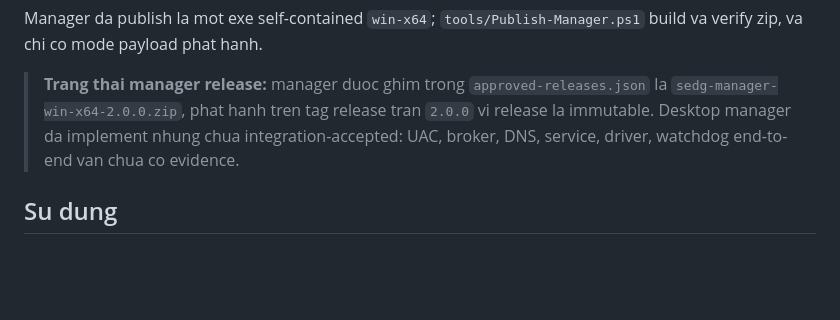
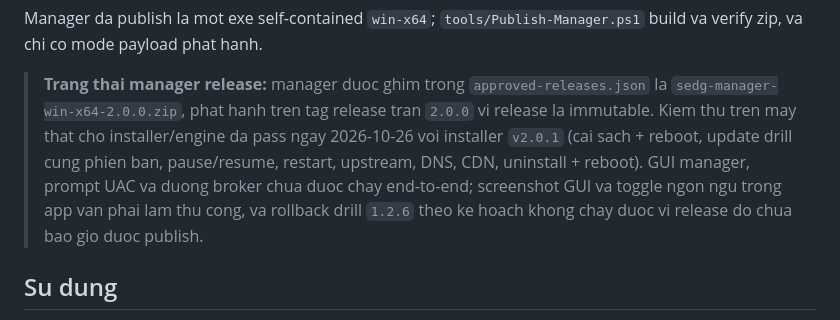
Before and after one commit to projectofwang/sedg-suite, a Markdown page: README.vi.md, the part around the change. Drawn GitHub-style; blank space fills up the shorter version.

Commit message:
docs: record B13 installer acceptance and scope manager status

```diff
--- a/README.vi.md
+++ b/README.vi.md
@@ -87,9 +87,13 @@ hanh.
 
 > **Trang thai manager release:** manager duoc ghim trong
 > `approved-releases.json` la `sedg-manager-win-x64-2.0.0.zip`, phat hanh tren
-> tag release tran `2.0.0` vi release la immutable. Desktop manager da
-> implement nhung chua integration-accepted: UAC, broker, DNS, service, driver,
-> watchdog end-to-end van chua co evidence.
+> tag release tran `2.0.0` vi release la immutable. Kiem thu tren may that cho
+> installer/engine da pass ngay 2026-10-26 voi installer `v2.0.1` (cai sach +
+> reboot, update drill cung phien ban, pause/resume, restart, upstream, DNS, CDN,
+> uninstall + reboot). GUI manager, prompt UAC va duong broker chua duoc chay
+> end-to-end; screenshot GUI va toggle ngon ngu trong app van phai lam thu cong,
+> va rollback drill `1.2.6` theo ke hoach khong chay duoc vi release do chua
+> bao gio duoc publish.
 
 ## Su dung
 
```
Also changed, not shown: README.md (+7 -3 lines).
